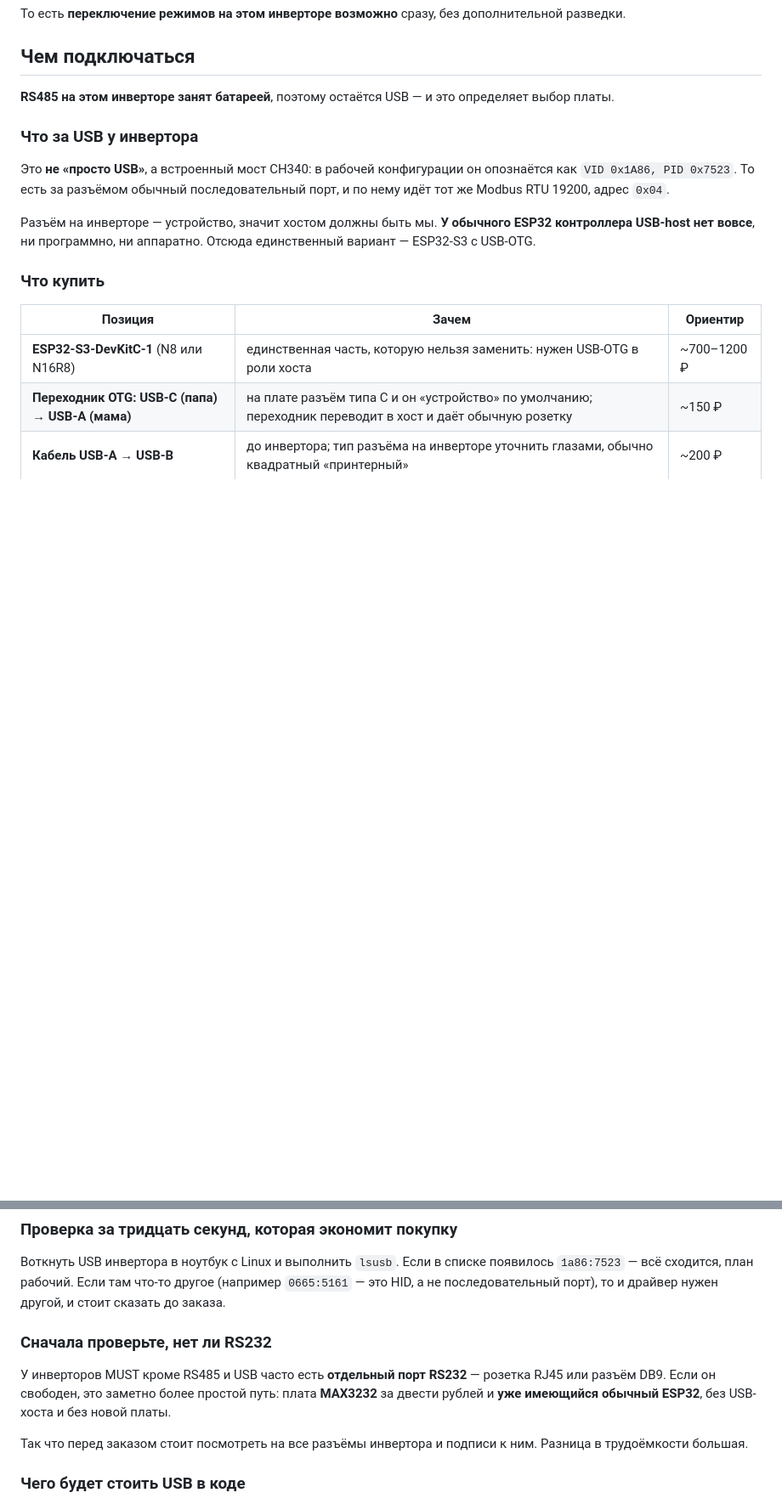
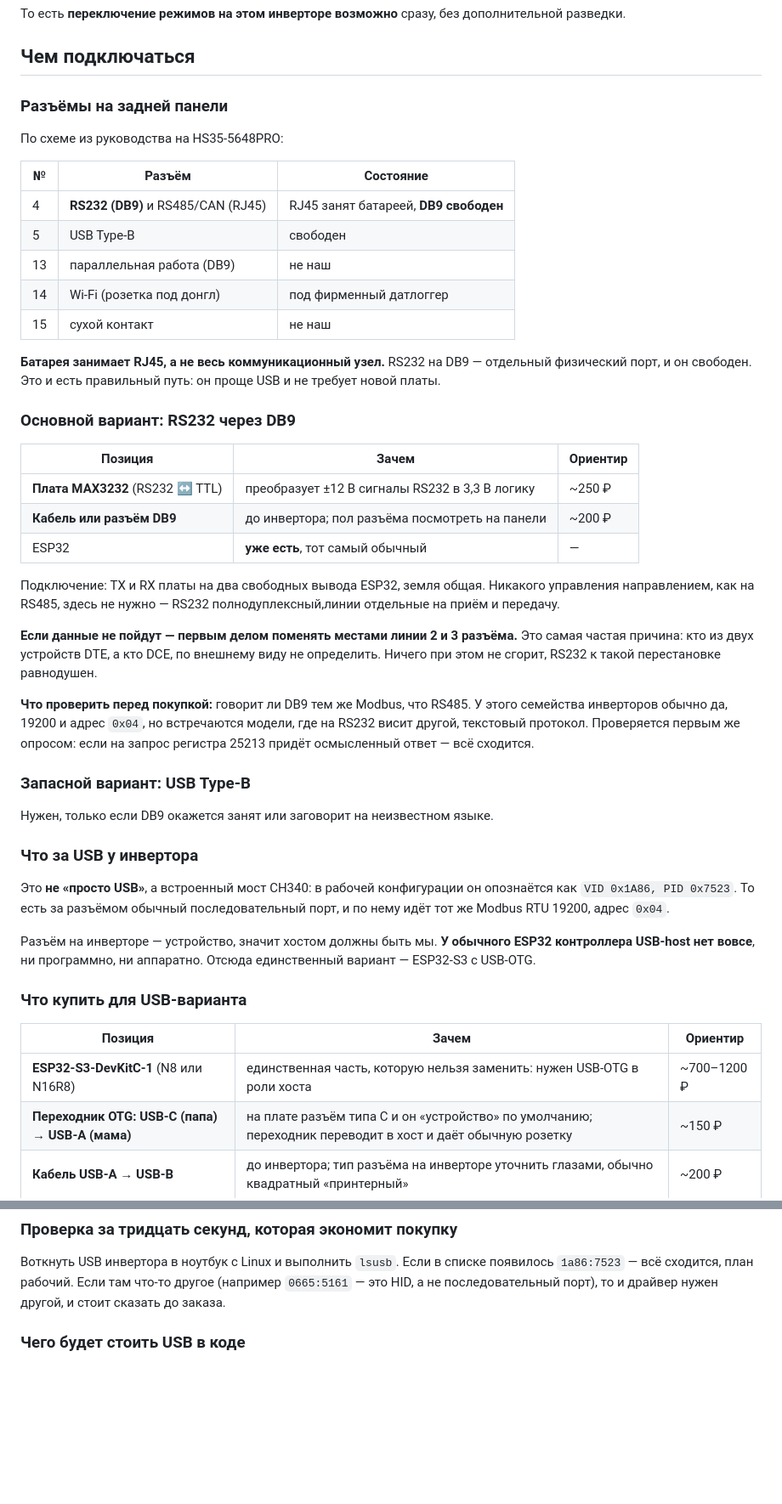
Before and after one commit to StanislavButkovsky/solar-inverter, a Markdown page: HIDEN-HS35.md, 2 parts joined by grey strips. Shown at 85% size. Rendered like a GitHub page; blank space fills up the shorter version.

Commit message:
HS35: путь через свободный RS232 на DB9 вместо USB
По схеме задней панели: RS485 и CAN сидят на RJ45, а RS232 - это отдельный
разъём DB9. Батарея занимает RJ45, значит DB9 свободен.

- таблица всех разъёмов панели с состоянием каждого
- основной вариант: плата MAX3232 за 250 рублей и уже имеющийся обычный
  ESP32. Ни USB-хоста, ни новой платы
- напоминание про перестановку линий 2 и 3, если данные не пойдут:
  кто DTE, а кто DCE, по виду не определить, и RS232 к перестановке
  равнодушен
- USB Type-B оставлен запасным вариантом на случай, если DB9 заговорит
  не на Modbus

Co-Authored-By: Claude Opus 5 (1M context) <noreply@anthropic.com>
Claude-Session: https://claude.ai/code/session_01BcULYP5QoLAqSKZEvuEkQE

```diff
--- a/HIDEN-HS35.md
+++ b/HIDEN-HS35.md
@@ -77,8 +77,47 @@
 
 ## Чем подключаться
 
-**RS485 на этом инверторе занят батареей**, поэтому остаётся USB — и это
-определяет выбор платы.
+### Разъёмы на задней панели
+
+По схеме из руководства на HS35-5648PRO:
+
+| № | Разъём | Состояние |
+|---|---|---|
+| 4 | **RS232 (DB9)** и RS485/CAN (RJ45) | RJ45 занят батареей, **DB9 свободен** |
+| 5 | USB Type-B | свободен |
+| 13 | параллельная работа (DB9) | не наш |
+| 14 | Wi-Fi (розетка под донгл) | под фирменный датлоггер |
+| 15 | сухой контакт | не наш |
+
+**Батарея занимает RJ45, а не весь коммуникационный узел.** RS232 на DB9 —
+отдельный физический порт, и он свободен. Это и есть правильный путь: он
+проще USB и не требует новой платы.
+
+### Основной вариант: RS232 через DB9
+
+| Позиция | Зачем | Ориентир |
+|---|---|---|
+| **Плата MAX3232** (RS232 ↔ TTL) | преобразует ±12 В сигналы RS232 в 3,3 В логику | ~250 ₽ |
+| **Кабель или разъём DB9** | до инвертора; пол разъёма посмотреть на панели | ~200 ₽ |
+| ESP32 | **уже есть**, тот самый обычный | — |
+
+Подключение: TX и RX платы на два свободных вывода ESP32, земля общая.
+Никакого управления направлением, как на RS485, здесь не нужно — RS232
+полнодуплексный,линии отдельные на приём и передачу.
+
+**Если данные не пойдут — первым делом поменять местами линии 2 и 3 разъёма.**
+Это самая частая причина: кто из двух устройств DTE, а кто DCE, по внешнему
+виду не определить. Ничего при этом не сгорит, RS232 к такой перестановке
+равнодушен.
+
+**Что проверить перед покупкой:** говорит ли DB9 тем же Modbus, что RS485.
+У этого семейства инверторов обычно да, 19200 и адрес `0x04`, но встречаются
+модели, где на RS232 висит другой, текстовый протокол. Проверяется первым же
+опросом: если на запрос регистра 25213 придёт осмысленный ответ — всё сходится.
+
+### Запасной вариант: USB Type-B
+
+Нужен, только если DB9 окажется занят или заговорит на неизвестном языке.
 
 ### Что за USB у инвертора
 
@@ -90,7 +129,7 @@
 ESP32 контроллера USB-host нет вовсе**, ни программно, ни аппаратно. Отсюда
 единственный вариант — ESP32-S3 с USB-OTG.
 
-### Что купить
+### Что купить для USB-варианта
 
 | Позиция | Зачем | Ориентир |
 |---|---|---|
@@ -108,16 +147,6 @@ ESP32 контроллера USB-host нет вовсе**, ни программ
 появилось `1a86:7523` — всё сходится, план рабочий. Если там что-то другое
 (например `0665:5161` — это HID, а не последовательный порт), то и драйвер
 нужен другой, и стоит сказать до заказа.
-
-### Сначала проверьте, нет ли RS232
-
-У инверторов MUST кроме RS485 и USB часто есть **отдельный порт RS232** —
-розетка RJ45 или разъём DB9. Если он свободен, это заметно более простой путь:
-плата **MAX3232** за двести рублей и **уже имеющийся обычный ESP32**, без
-USB-хоста и без новой платы.
-
-Так что перед заказом стоит посмотреть на все разъёмы инвертора и подписи
-к ним. Разница в трудоёмкости большая.
 
 ### Чего будет стоить USB в коде
 
```
